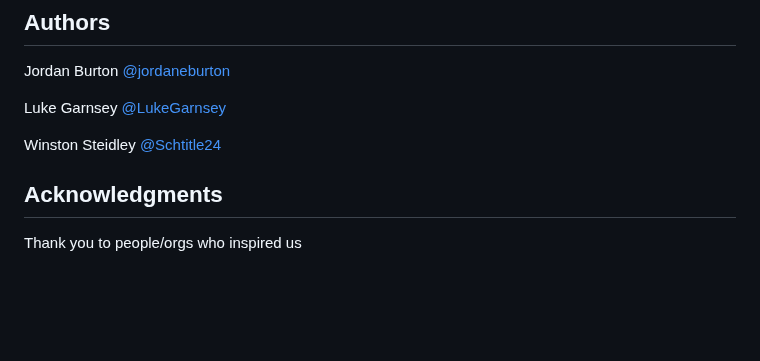
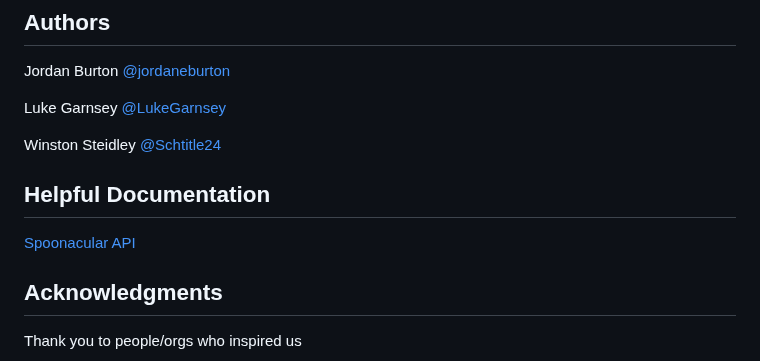
Before and after one commit to jordaneburton/recipe-finder, a Markdown page: README.md, the part around the change. Drawn GitHub-style; blank space fills up the shorter version.

Commit message:
Adding in Documantation
Added Spoonacular Docs

```diff
--- a/README.md
+++ b/README.md
@@ -79,6 +79,10 @@ Luke Garnsey
 Winston Steidley
 [@Schtitle24](https://github.com/Schtitle24)
 
+## Helpful Documentation
+
+ [Spoonacular API](https://spoonacular.com/food-api/docs)
+
 
 ## Acknowledgments
 
```
